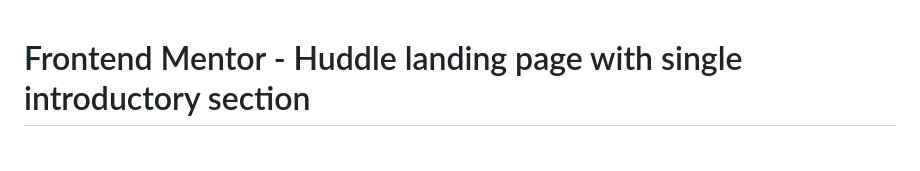
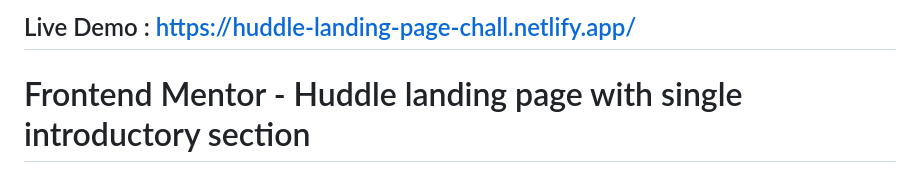
Before and after one commit to TomasAlbert/Huddle-landing-page, a Markdown page: README.md, the part around the change. GitHub-like rendering.

```diff
--- a/README.md
+++ b/README.md
@@ -1,3 +1,5 @@
+## Live Demo : https://huddle-landing-page-chall.netlify.app/
+
 # Frontend Mentor - Huddle landing page with single introductory section
 
 ![Design preview for the Huddle landing page with single introductory section](./design/desktop-preview.jpg)
```
